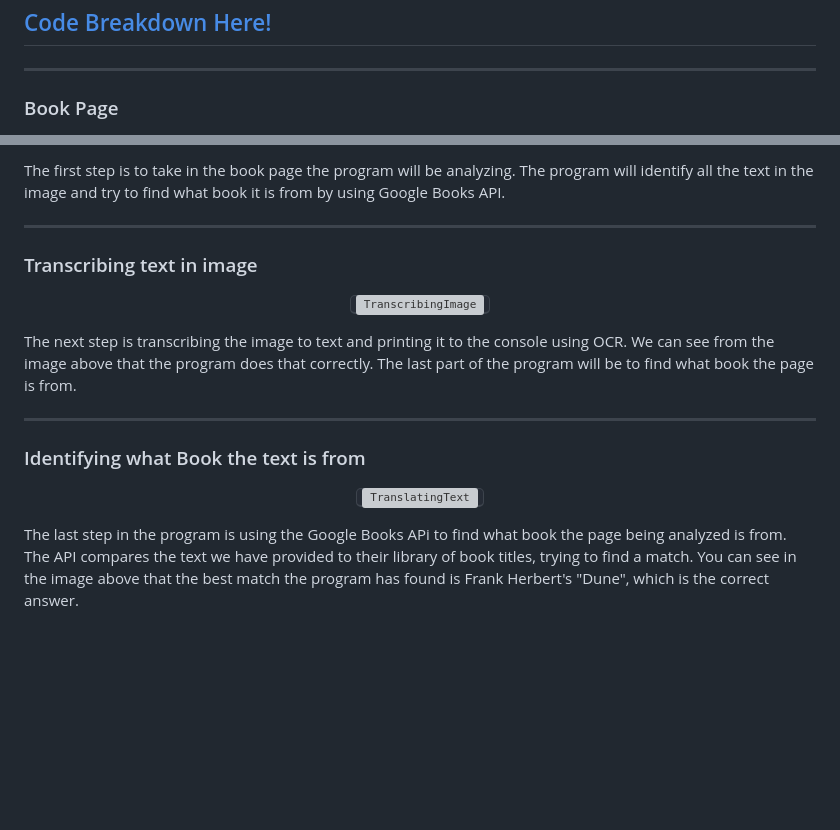
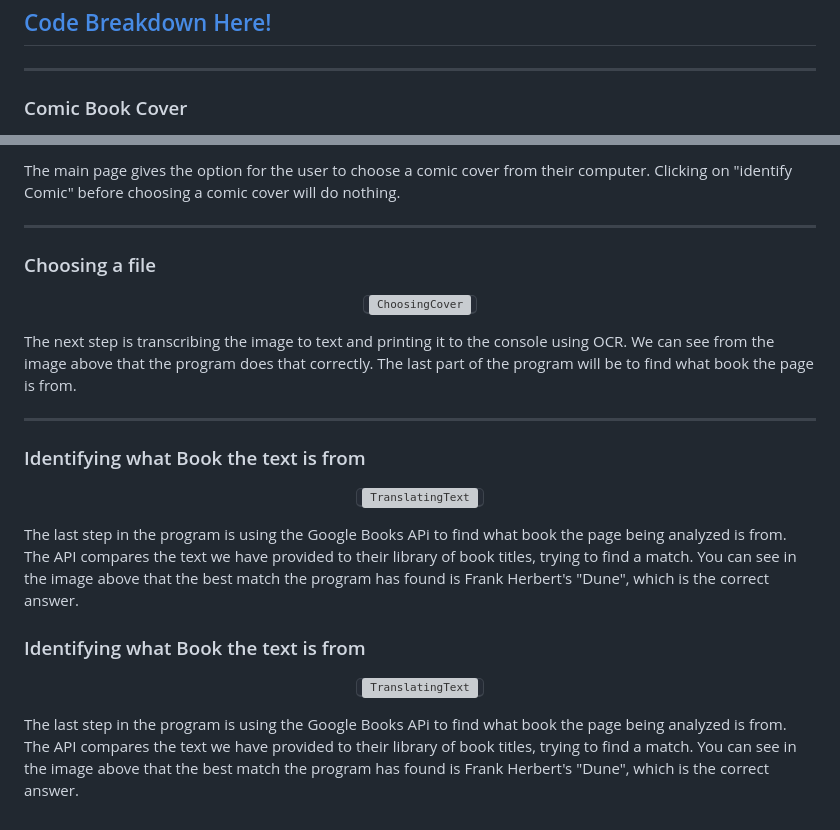
Before and after one commit to pedromussi1/comic-recognizer, a Markdown page: README.md, 2 parts joined by grey strips. Rendered like a GitHub page; blank space fills up the shorter version; grey boxes are pictures that could not be loaded.

```diff
--- a/README.md
+++ b/README.md
@@ -90,6 +90,6 @@ source .venv/bin/activate  # On Windows, use `.venv\Scripts\activate`</code></pr
 
 <hr>
 
-<h3>Book Page</h3>
+<h3>Comic Book Cover</h3>
 
 <p align="center">
@@ -97,13 +97,13 @@ source .venv/bin/activate  # On Windows, use `.venv\Scripts\activate`</code></pr
 </p>
 
-<p>The first step is to take in the book page the program will be analyzing. The program will identify all the text in the image and try to find what book it is from by using Google Books API.</p>
+<p>The main page gives the option for the user to choose a comic cover from their computer. Clicking on "identify Comic" before choosing a comic cover will do nothing.</p>
 
 <hr>
 
-<h3>Transcribing text in image</h3>
+<h3>Choosing a file</h3>
 
 <p align="center">
-  <kbd><img src="https://i.imgur.com/8Ews4QR.png" alt="TranscribingImage"></kbd>
+  <kbd><img src="https://i.imgur.com/HvubM7R.png" alt="ChoosingCover"></kbd>
 </p>
 
 <p>The next step is transcribing the image to text and printing it to the console using OCR. We can see from the image above that the program does that correctly. The last part of the program will be to find what book the page is from.</p>
@@ -117,3 +117,11 @@ source .venv/bin/activate  # On Windows, use `.venv\Scripts\activate`</code></pr
 </p>
 
 <p>The last step in the program is using the Google Books APi to find what book the page being analyzed is from. The API compares the text we have provided to their library of book titles, trying to find a match. You can see in the image above that the best match the program has found is Frank Herbert's "Dune", which is the correct answer.</p>
+
+<h3>Identifying what Book the text is from</h3>
+
+<p align="center">
+  <kbd><img src="https://i.imgur.com/ZWw2c59.png" alt="TranslatingText"></kbd>
+</p>
+
+<p>The last step in the program is using the Google Books APi to find what book the page being analyzed is from. The API compares the text we have provided to their library of book titles, trying to find a match. You can see in the image above that the best match the program has found is Frank Herbert's "Dune", which is the correct answer.</p>
```
Also changed, not shown: other parts of README.md (+2 -2 lines).
